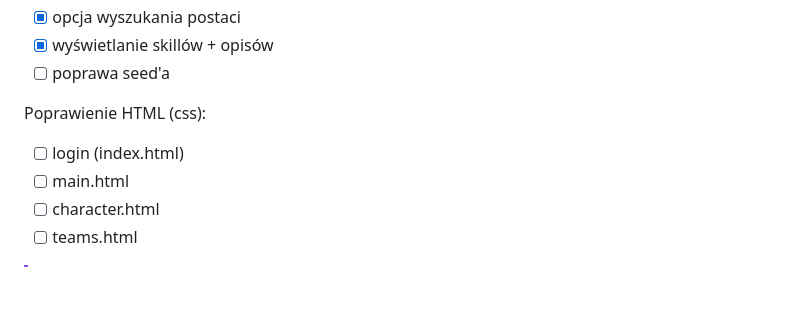
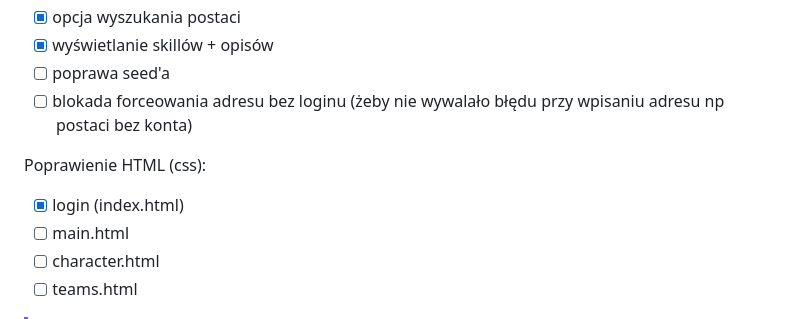
Before and after one commit to IHajnberger/BazaDanych_HSR, a Markdown page: README.md, the part around the change. Drawn GitHub-style; blank space fills up the shorter version.

Commit message:
Update task list in README.md
Updated README to reflect completed tasks and changes.

```diff
--- a/README.md
+++ b/README.md
@@ -13,9 +13,10 @@ Dodanie brakujących elementów:
 - [x] opcja wyszukania postaci
 - [x] wyświetlanie skillów + opisów
 - [ ] poprawa seed'a
+- [ ] blokada forceowania adresu bez loginu (żeby nie wywalało błędu przy wpisaniu adresu np postaci bez konta)
 
 Poprawienie HTML (css):
-- [ ] login (index.html)
+- [x] login (index.html)
 - [ ] main.html
 - [ ] character.html
 - [ ] teams.html
```
